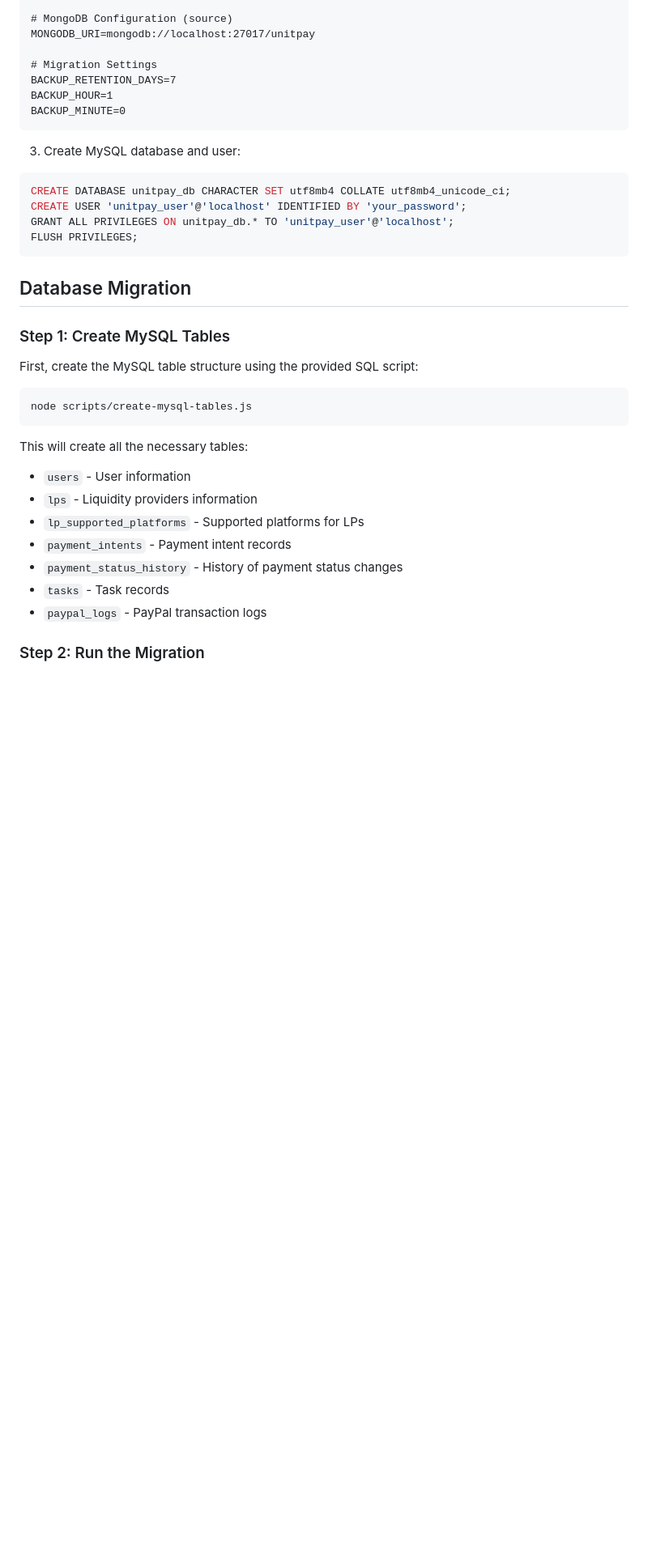
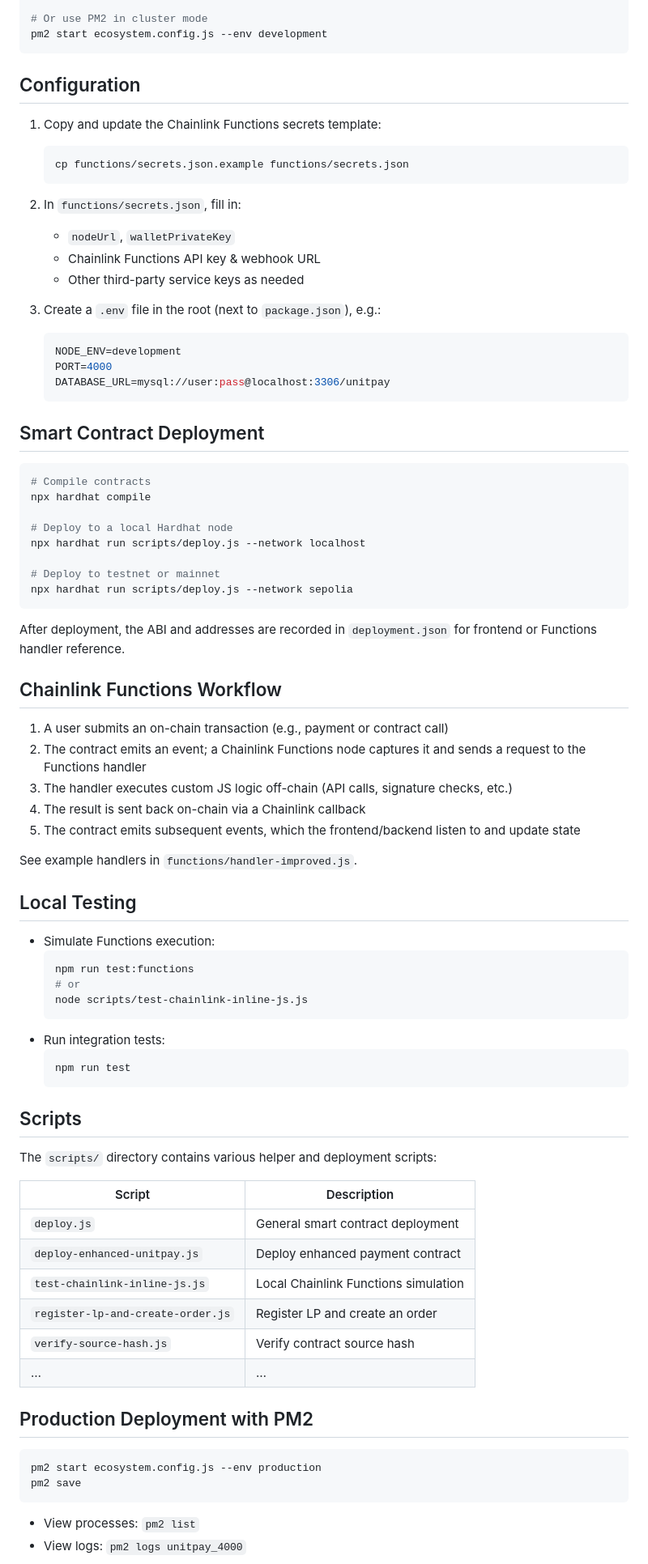
Before and after one commit to csschan/Unitpay_chainlink, a Markdown page: README.md, the part around the change printed below. Shown: that part at 81% size. Drawn GitHub-style; blank space fills up the shorter version.

````diff
--- a/README.md
+++ b/README.md
@@ -75,40 +57,85 @@ MYSQL_DB=unitpay_db
 
-# MongoDB Configuration (source)
-MONGODB_URI=mongodb://localhost:27017/unitpay
-
-# Migration Settings
-BACKUP_RETENTION_DAYS=7
-BACKUP_HOUR=1
-BACKUP_MINUTE=0
+# Or use PM2 in cluster mode
+pm2 start ecosystem.config.js --env development
 ```
 
-3. Create MySQL database and user:
+## Configuration
 
-```sql
-CREATE DATABASE unitpay_db CHARACTER SET utf8mb4 COLLATE utf8mb4_unicode_ci;
-CREATE USER 'unitpay_user'@'localhost' IDENTIFIED BY 'your_password';
-GRANT ALL PRIVILEGES ON unitpay_db.* TO 'unitpay_user'@'localhost';
-FLUSH PRIVILEGES;
+1. Copy and update the Chainlink Functions secrets template:
+   ```bash
+   cp functions/secrets.json.example functions/secrets.json
+   ```
+2. In `functions/secrets.json`, fill in:
+   - `nodeUrl`, `walletPrivateKey`
+   - Chainlink Functions API key & webhook URL
+   - Other third-party service keys as needed
+
+3. Create a `.env` file in the root (next to `package.json`), e.g.:
+   ```env
+   NODE_ENV=development
+   PORT=4000
+   DATABASE_URL=mysql://user:pass@localhost:3306/unitpay
+   ```
+
+## Smart Contract Deployment
+
+```bash
+# Compile contracts
+npx hardhat compile
+
+# Deploy to a local Hardhat node
+npx hardhat run scripts/deploy.js --network localhost
+
+# Deploy to testnet or mainnet
+npx hardhat run scripts/deploy.js --network sepolia
 ```
 
-## Database Migration
+After deployment, the ABI and addresses are recorded in `deployment.json` for frontend or Functions handler reference.
 
-### Step 1: Create MySQL Tables
+## Chainlink Functions Workflow
 
-First, create the MySQL table structure using the provided SQL script:
+1. A user submits an on-chain transaction (e.g., payment or contract call)
+2. The contract emits an event; a Chainlink Functions node captures it and sends a request to the Functions handler
+3. The handler executes custom JS logic off-chain (API calls, signature checks, etc.)
+4. The result is sent back on-chain via a Chainlink callback
+5. The contract emits subsequent events, which the frontend/backend listen to and update state
+
+See example handlers in `functions/handler-improved.js`.
+
+## Local Testing
+
+- Simulate Functions execution:
+  ```bash
+  npm run test:functions
+  # or
+  node scripts/test-chainlink-inline-js.js
+  ```
+- Run integration tests:
+  ```bash
+  npm run test
+  ```
+
+## Scripts
+
+The `scripts/` directory contains various helper and deployment scripts:
+
+| Script                           | Description                          |
+| -------------------------------- | ------------------------------------ |
+| `deploy.js`                      | General smart contract deployment    |
+| `deploy-enhanced-unitpay.js`     | Deploy enhanced payment contract     |
+| `test-chainlink-inline-js.js`    | Local Chainlink Functions simulation |
+| `register-lp-and-create-order.js`| Register LP and create an order     |
+| `verify-source-hash.js`          | Verify contract source hash          |
+| …                                | …                                    |
+
+## Production Deployment with PM2
 
 ```bash
-node scripts/create-mysql-tables.js
+pm2 start ecosystem.config.js --env production
+pm2 save
 ```
 
-This will create all the necessary tables:
-- `users` - User information
-- `lps` - Liquidity providers information
-- `lp_supported_platforms` - Supported platforms for LPs
-- `payment_intents` - Payment intent records
-- `payment_status_history` - History of payment status changes
-- `tasks` - Task records
-- `paypal_logs` - PayPal transaction logs
+- View processes: `pm2 list`
+- View logs: `pm2 logs unitpay_4000`
 
-### Step 2: Run the Migration
 
````
Also changed, not shown: other parts of README.md (+68 -158 lines).
